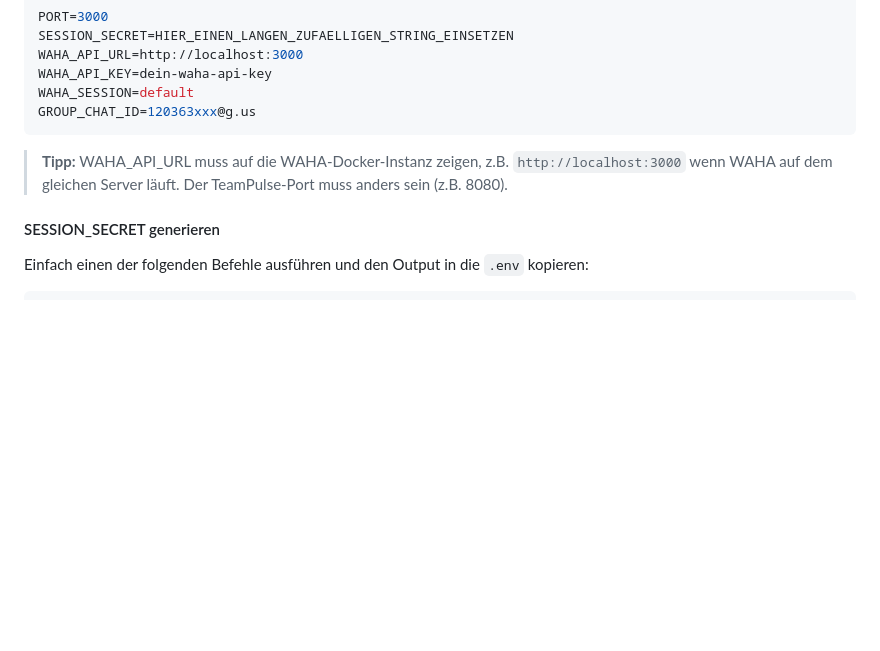
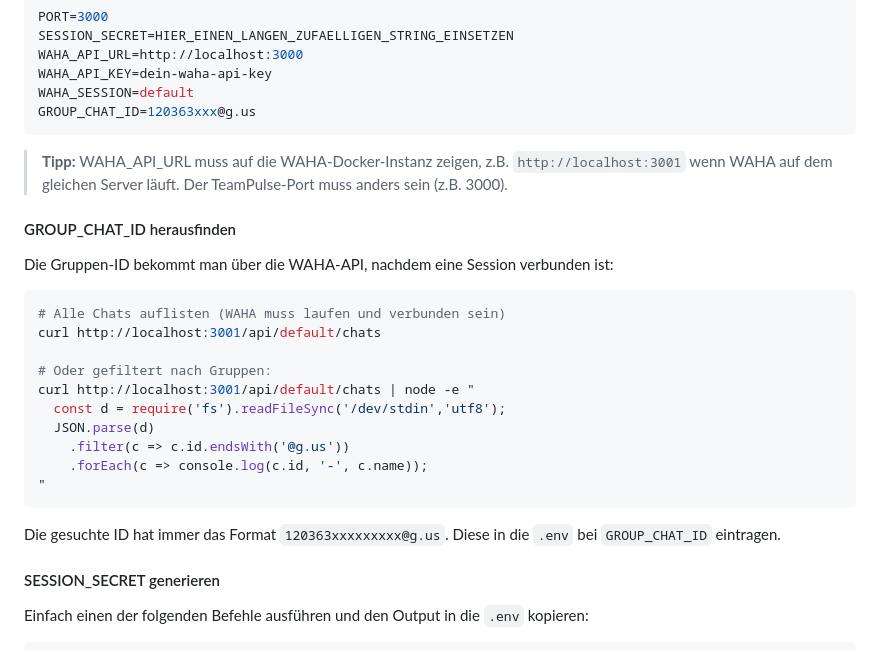
Before and after one commit to niklask52t/TeamPulse, a Markdown page: README.md, the part around the change. Rendered like a GitHub page; blank space fills up the shorter version.

Commit message:
Add GROUP_CHAT_ID retrieval instructions to README
Co-Authored-By: Claude Sonnet 4.6 <noreply@anthropic.com>

````diff
--- a/README.md
+++ b/README.md
@@ -113,7 +113,26 @@ WAHA_SESSION=default
 GROUP_CHAT_ID=120363xxx@g.us
 ```
 
-> **Tipp:** WAHA_API_URL muss auf die WAHA-Docker-Instanz zeigen, z.B. `http://localhost:3000` wenn WAHA auf dem gleichen Server läuft. Der TeamPulse-Port muss anders sein (z.B. 8080).
+> **Tipp:** WAHA_API_URL muss auf die WAHA-Docker-Instanz zeigen, z.B. `http://localhost:3001` wenn WAHA auf dem gleichen Server läuft. Der TeamPulse-Port muss anders sein (z.B. 3000).
+
+#### GROUP_CHAT_ID herausfinden
+
+Die Gruppen-ID bekommt man über die WAHA-API, nachdem eine Session verbunden ist:
+
+```bash
+# Alle Chats auflisten (WAHA muss laufen und verbunden sein)
+curl http://localhost:3001/api/default/chats
+
+# Oder gefiltert nach Gruppen:
+curl http://localhost:3001/api/default/chats | node -e "
+  const d = require('fs').readFileSync('/dev/stdin','utf8');
+  JSON.parse(d)
+    .filter(c => c.id.endsWith('@g.us'))
+    .forEach(c => console.log(c.id, '-', c.name));
+"
+```
+
+Die gesuchte ID hat immer das Format `120363xxxxxxxxx@g.us`. Diese in die `.env` bei `GROUP_CHAT_ID` eintragen.
 
 #### SESSION_SECRET generieren
 
````
